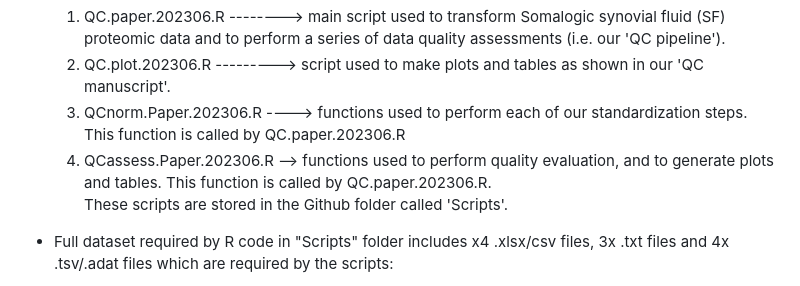
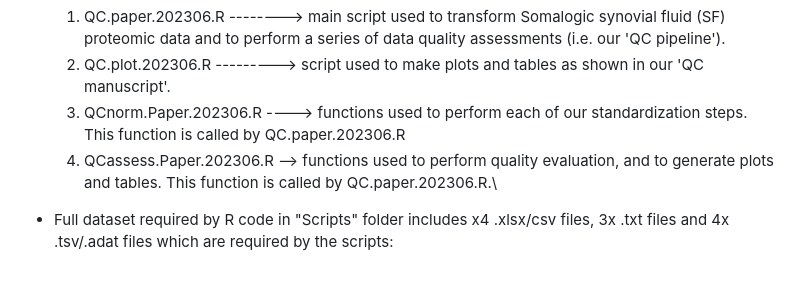
Before and after one commit to dengyun-git/STEpUp_QC_Paper, a Markdown page: README.md, the part around the change. GitHub-like rendering.

```diff
--- a/README.md
+++ b/README.md
@@ -34,7 +34,6 @@ This repository comprises scripts and data required to process SomaLogic proteom
    2) QC.plot.202306.R ---------> script used to make plots and tables as shown in our 'QC manuscript'.
    3) QCnorm.Paper.202306.R ----> functions used to perform each of our standardization steps. This function is called by QC.paper.202306.R
    4) QCassess.Paper.202306.R --> functions used to perform quality evaluation, and to generate plots and tables. This function is called by QC.paper.202306.R.\
-These scripts are stored in the Github folder called 'Scripts'.
 
 * Full dataset required by R code in "Scripts" folder includes x4 .xlsx/csv files, 3x .txt files and 4x .tsv/.adat files which are required by the scripts:
    1) adat_to_redcap_SIN_map.csv
```
